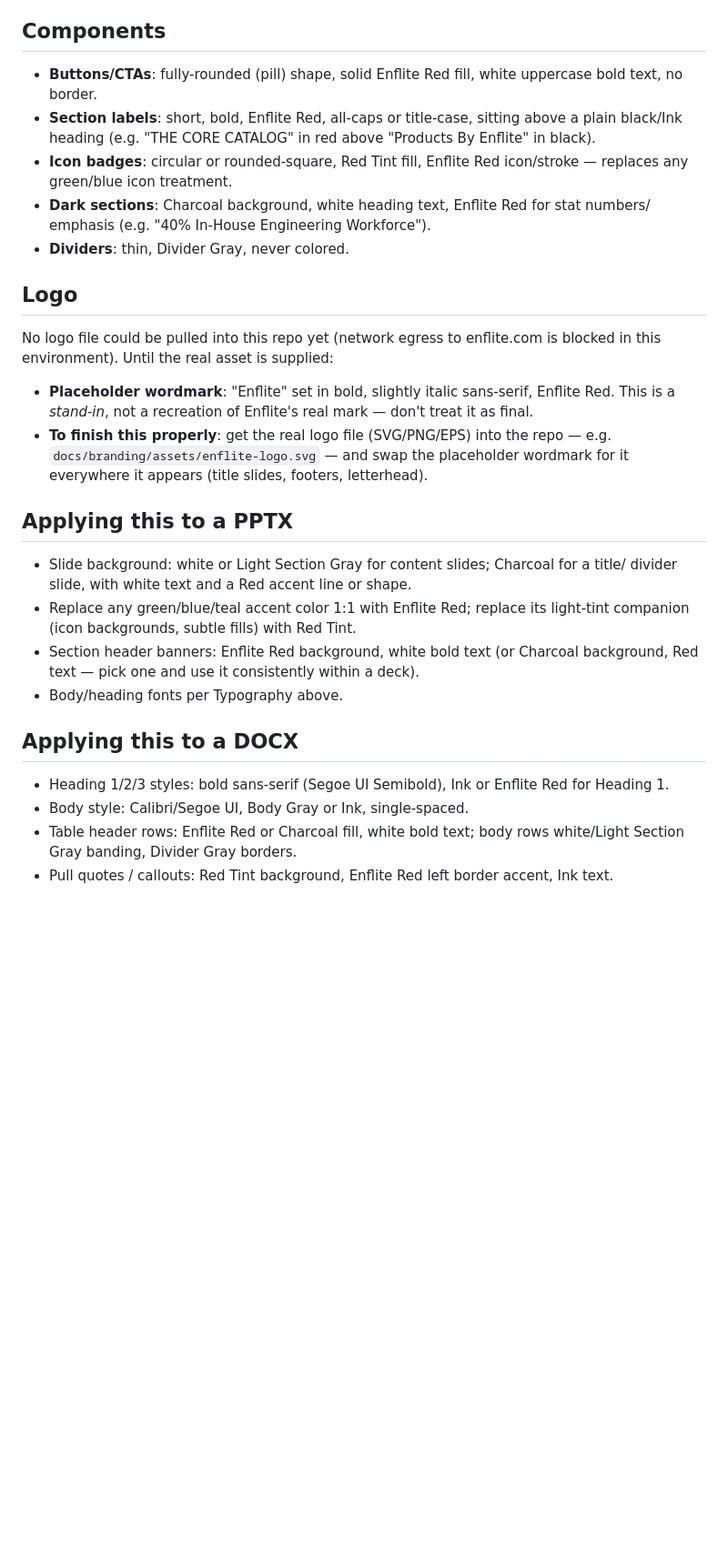
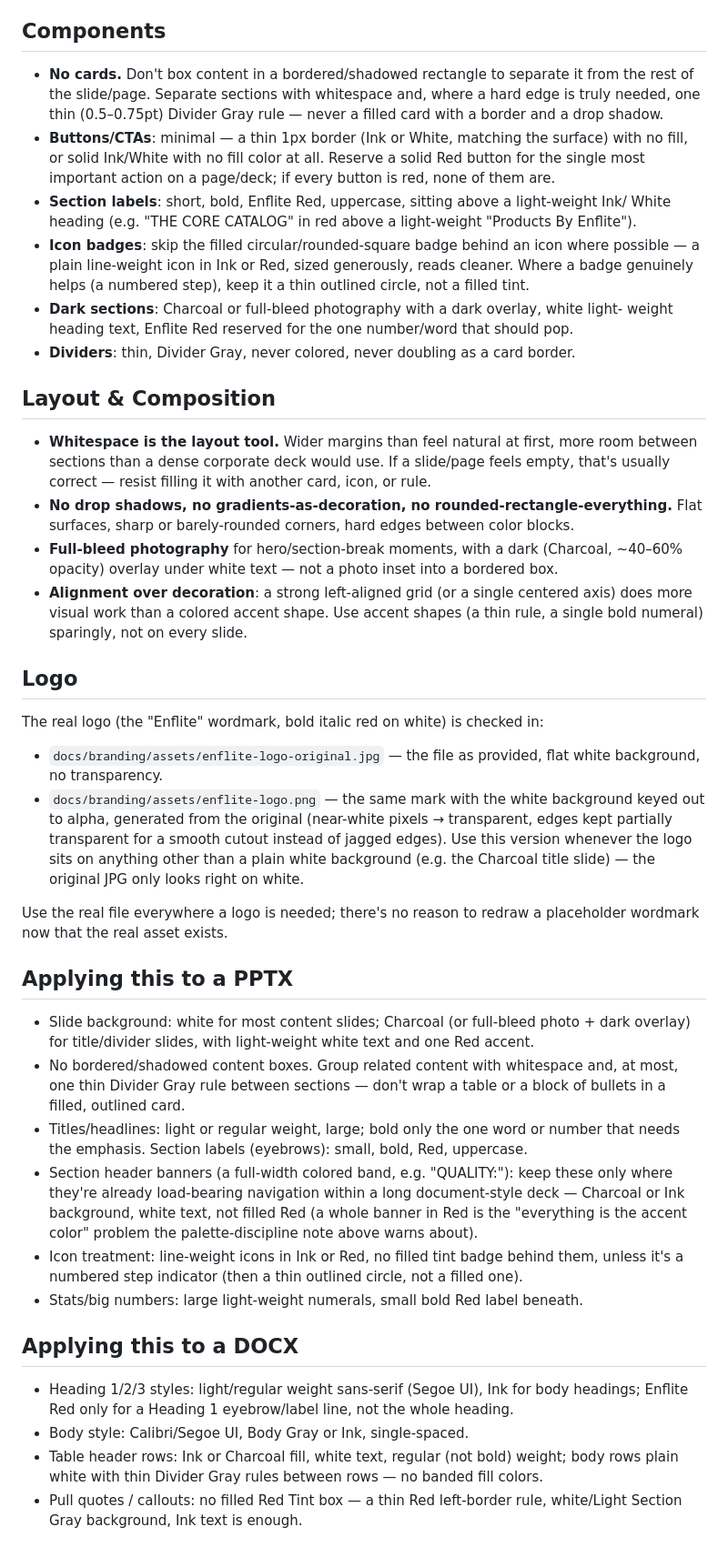
Before and after one commit to Enflite/eCMRs, a Markdown page: docs/branding/enflite-style-guide.md, the part around one of its changes. Shown at 91% size. Drawn GitHub-style; blank space fills up the shorter version.

```diff
--- a/docs/branding/enflite-style-guide.md
+++ b/docs/branding/enflite-style-guide.md
@@ -41,41 +67,73 @@ anywhere on the page — no Cambria/Georgia/Times-style display font.
 
 ## Components
 
-- **Buttons/CTAs**: fully-rounded (pill) shape, solid Enflite Red fill, white uppercase bold
-  text, no border.
-- **Section labels**: short, bold, Enflite Red, all-caps or title-case, sitting above a plain
-  black/Ink heading (e.g. "THE CORE CATALOG" in red above "Products By Enflite" in black).
-- **Icon badges**: circular or rounded-square, Red Tint fill, Enflite Red icon/stroke —
-  replaces any green/blue icon treatment.
-- **Dark sections**: Charcoal background, white heading text, Enflite Red for stat numbers/
-  emphasis (e.g. "40% In-House Engineering Workforce").
-- **Dividers**: thin, Divider Gray, never colored.
+- **No cards.** Don't box content in a bordered/shadowed rectangle to separate it from the
+  rest of the slide/page. Separate sections with whitespace and, where a hard edge is truly
+  needed, one thin (0.5–0.75pt) Divider Gray rule — never a filled card with a border and a
+  drop shadow.
+- **Buttons/CTAs**: minimal — a thin 1px border (Ink or White, matching the surface) with
+  no fill, or solid Ink/White with no fill color at all. Reserve a solid Red button for the
+  single most important action on a page/deck; if every button is red, none of them are.
+- **Section labels**: short, bold, Enflite Red, uppercase, sitting above a light-weight Ink/
+  White heading (e.g. "THE CORE CATALOG" in red above a light-weight "Products By Enflite").
+- **Icon badges**: skip the filled circular/rounded-square badge behind an icon where
+  possible — a plain line-weight icon in Ink or Red, sized generously, reads cleaner. Where a
+  badge genuinely helps (a numbered step), keep it a thin outlined circle, not a filled tint.
+- **Dark sections**: Charcoal or full-bleed photography with a dark overlay, white light-
+  weight heading text, Enflite Red reserved for the one number/word that should pop.
+- **Dividers**: thin, Divider Gray, never colored, never doubling as a card border.
+
+## Layout & Composition
+
+- **Whitespace is the layout tool.** Wider margins than feel natural at first, more room
+  between sections than a dense corporate deck would use. If a slide/page feels empty, that's
+  usually correct — resist filling it with another card, icon, or rule.
+- **No drop shadows, no gradients-as-decoration, no rounded-rectangle-everything.** Flat
+  surfaces, sharp or barely-rounded corners, hard edges between color blocks.
+- **Full-bleed photography** for hero/section-break moments, with a dark (Charcoal, ~40–60%
+  opacity) overlay under white text — not a photo inset into a bordered box.
+- **Alignment over decoration**: a strong left-aligned grid (or a single centered axis) does
+  more visual work than a colored accent shape. Use accent shapes (a thin rule, a single bold
+  numeral) sparingly, not on every slide.
 
 ## Logo
 
-No logo file could be pulled into this repo yet (network egress to enflite.com is blocked in
-this environment). Until the real asset is supplied:
+The real logo (the "Enflite" wordmark, bold italic red on white) is checked in:
 
-- **Placeholder wordmark**: "Enflite" set in bold, slightly italic sans-serif, Enflite Red.
-  This is a *stand-in*, not a recreation of Enflite's real mark — don't treat it as final.
-- **To finish this properly**: get the real logo file (SVG/PNG/EPS) into the repo — e.g.
-  `docs/branding/assets/enflite-logo.svg` — and swap the placeholder wordmark for it
-  everywhere it appears (title slides, footers, letterhead).
+- `docs/branding/assets/enflite-logo-original.jpg` — the file as provided, flat white
+  background, no transparency.
+- `docs/branding/assets/enflite-logo.png` — the same mark with the white background keyed
+  out to alpha, generated from the original (near-white pixels → transparent, edges kept
+  partially transparent for a smooth cutout instead of jagged edges). Use this version
+  whenever the logo sits on anything other than a plain white background (e.g. the Charcoal
+  title slide) — the original JPG only looks right on white.
+
+Use the real file everywhere a logo is needed; there's no reason to redraw a placeholder
+wordmark now that the real asset exists.
 
 ## Applying this to a PPTX
 
-- Slide background: white or Light Section Gray for content slides; Charcoal for a title/
-  divider slide, with white text and a Red accent line or shape.
-- Replace any green/blue/teal accent color 1:1 with Enflite Red; replace its light-tint
-  companion (icon backgrounds, subtle fills) with Red Tint.
-- Section header banners: Enflite Red background, white bold text (or Charcoal background,
-  Red text — pick one and use it consistently within a deck).
-- Body/heading fonts per Typography above.
+- Slide background: white for most content slides; Charcoal (or full-bleed photo + dark
+  overlay) for title/divider slides, with light-weight white text and one Red accent.
+- No bordered/shadowed content boxes. Group related content with whitespace and, at most,
+  one thin Divider Gray rule between sections — don't wrap a table or a block of bullets in a
+  filled, outlined card.
+- Titles/headlines: light or regular weight, large; bold only the one word or number that
+  needs the emphasis. Section labels (eyebrows): small, bold, Red, uppercase.
+- Section header banners (a full-width colored band, e.g. "QUALITY:"): keep these only where
+  they're already load-bearing navigation within a long document-style deck — Charcoal or
+  Ink background, white text, not filled Red (a whole banner in Red is the "everything is the
+  accent color" problem the palette-discipline note above warns about).
+- Icon treatment: line-weight icons in Ink or Red, no filled tint badge behind them, unless
+  it's a numbered step indicator (then a thin outlined circle, not a filled one).
+- Stats/big numbers: large light-weight numerals, small bold Red label beneath.
 
 ## Applying this to a DOCX
 
-- Heading 1/2/3 styles: bold sans-serif (Segoe UI Semibold), Ink or Enflite Red for Heading 1.
+- Heading 1/2/3 styles: light/regular weight sans-serif (Segoe UI), Ink for body headings;
+  Enflite Red only for a Heading 1 eyebrow/label line, not the whole heading.
 - Body style: Calibri/Segoe UI, Body Gray or Ink, single-spaced.
-- Table header rows: Enflite Red or Charcoal fill, white bold text; body rows white/Light
-  Section Gray banding, Divider Gray borders.
-- Pull quotes / callouts: Red Tint background, Enflite Red left border accent, Ink text.
+- Table header rows: Ink or Charcoal fill, white text, regular (not bold) weight; body rows
+  plain white with thin Divider Gray rules between rows — no banded fill colors.
+- Pull quotes / callouts: no filled Red Tint box — a thin Red left-border rule, white/Light
+  Section Gray background, Ink text is enough.
```
Also changed, not shown: other parts of docs/branding/enflite-style-guide.md (+42 -16 lines).
